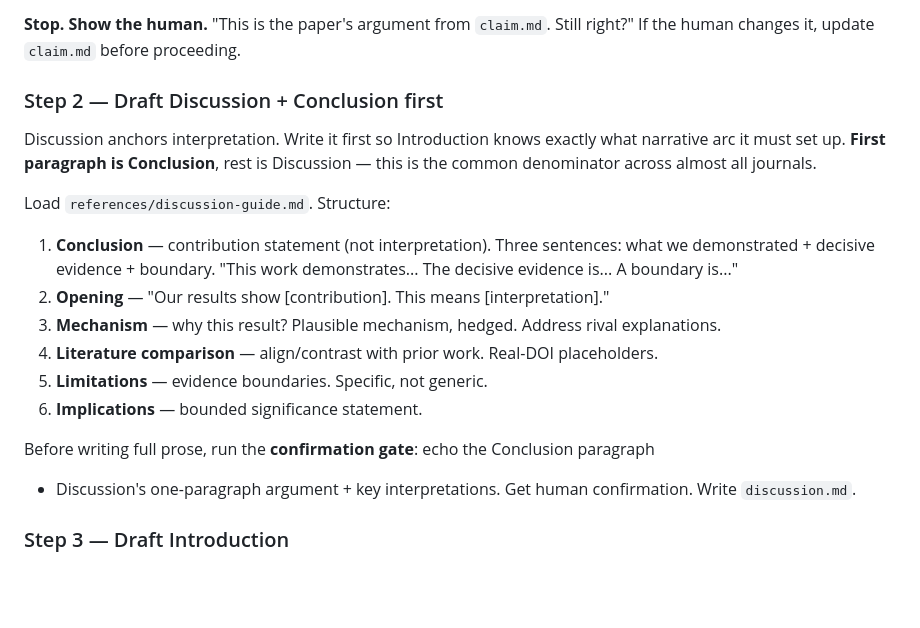
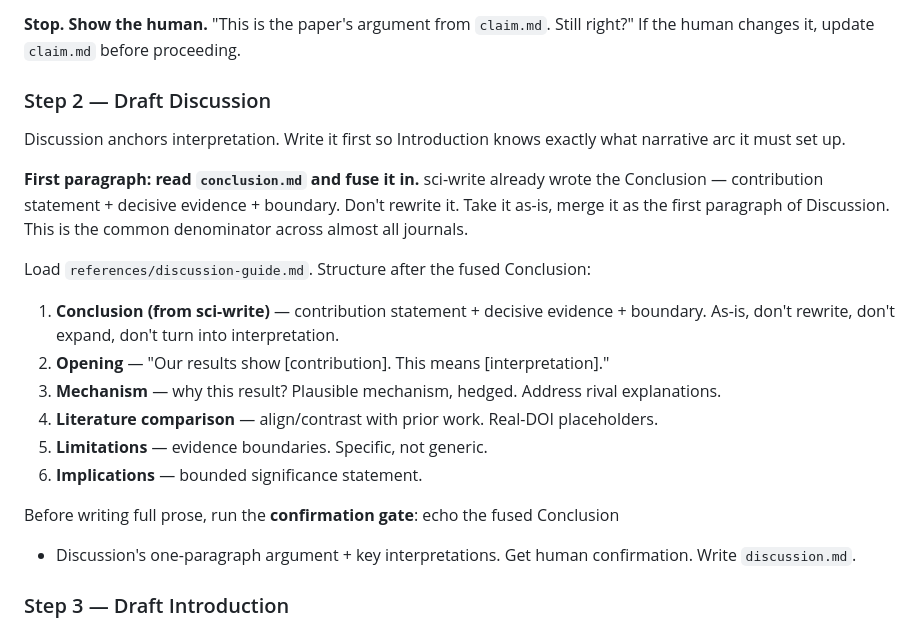
Before and after one commit to Joe-zhouman/sci-skills, a Markdown page: skills/sci-story/SKILL.md, the part around the change. Drawn GitHub-style; blank space fills up the shorter version.

Commit message:
sci-story: fuse sci-write's conclusion.md as Discussion's first paragraph — don't rewrite

```diff
--- a/skills/sci-story/SKILL.md
+++ b/skills/sci-story/SKILL.md
@@ -129,23 +129,26 @@ can actually support. Come back with `claim.md`."
 **Stop. Show the human.** "This is the paper's argument from `claim.md`. Still
 right?" If the human changes it, update `claim.md` before proceeding.
 
-### Step 2 — Draft Discussion + Conclusion first
+### Step 2 — Draft Discussion
 
 Discussion anchors interpretation. Write it first so Introduction knows exactly
-what narrative arc it must set up. **First paragraph is Conclusion**, rest is Discussion —
-this is the common denominator across almost all journals.
+what narrative arc it must set up.
 
-Load `references/discussion-guide.md`. Structure:
+**First paragraph: read `conclusion.md` and fuse it in.** sci-write already wrote
+the Conclusion — contribution statement + decisive evidence + boundary. Don't
+rewrite it. Take it as-is, merge it as the first paragraph of Discussion. This
+is the common denominator across almost all journals.
 
-1. **Conclusion** — contribution statement (not interpretation). Three sentences:
-   what we demonstrated + decisive evidence + boundary. "This work demonstrates... The decisive evidence is... A boundary is..."
+Load `references/discussion-guide.md`. Structure after the fused Conclusion:
+
+1. **Conclusion (from sci-write)** — contribution statement + decisive evidence + boundary. As-is, don't rewrite, don't expand, don't turn into interpretation.
 2. **Opening** — "Our results show [contribution]. This means [interpretation]."
 3. **Mechanism** — why this result? Plausible mechanism, hedged. Address rival explanations.
 4. **Literature comparison** — align/contrast with prior work. Real-DOI placeholders.
 5. **Limitations** — evidence boundaries. Specific, not generic.
 6. **Implications** — bounded significance statement.
 
-Before writing full prose, run the **confirmation gate**: echo the Conclusion paragraph
+Before writing full prose, run the **confirmation gate**: echo the fused Conclusion
 + Discussion's one-paragraph argument + key interpretations. Get human confirmation.
 Write `discussion.md`.
 
```
Also changed, not shown: 2 other files.
